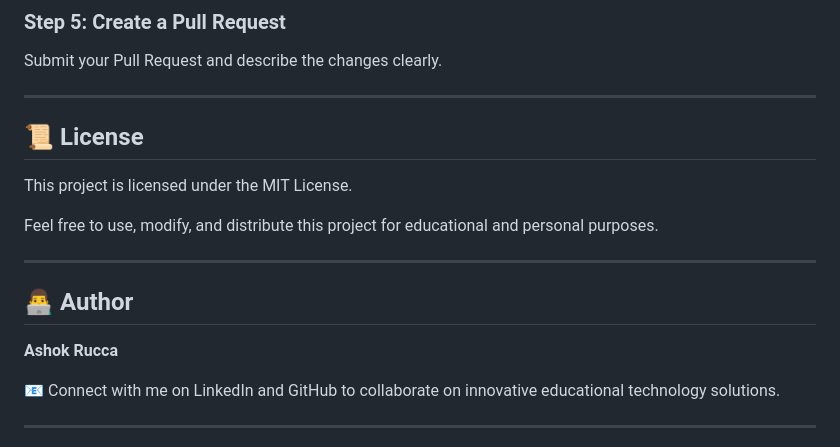
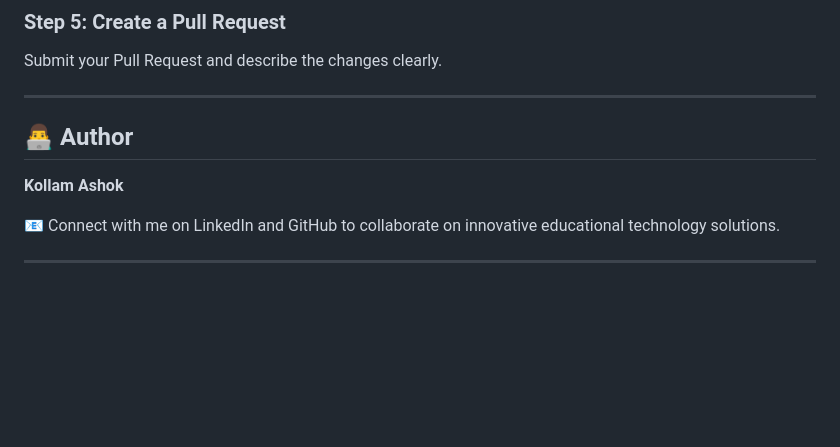
Before and after one commit to AshokRucca/Scholario, a Markdown page: README.md, the part around the change. Rendered like a GitHub page; blank space fills up the shorter version.

```diff
--- a/README.md
+++ b/README.md
@@ -241,17 +241,10 @@ Submit your Pull Request and describe the changes clearly.
 
 ---
 
-## 📜 License
-
-This project is licensed under the MIT License.
-
-Feel free to use, modify, and distribute this project for educational and personal purposes.
-
----
 
 ## 👨‍💻 Author
 
-**Ashok Rucca**
+**Kollam Ashok**
 
 📧 Connect with me on LinkedIn and GitHub to collaborate on innovative educational technology solutions.
 
```
